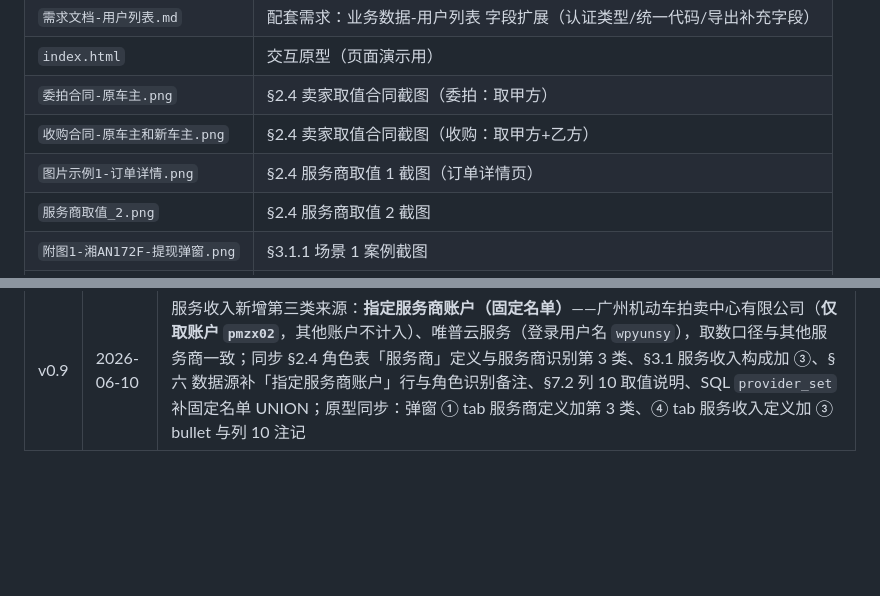
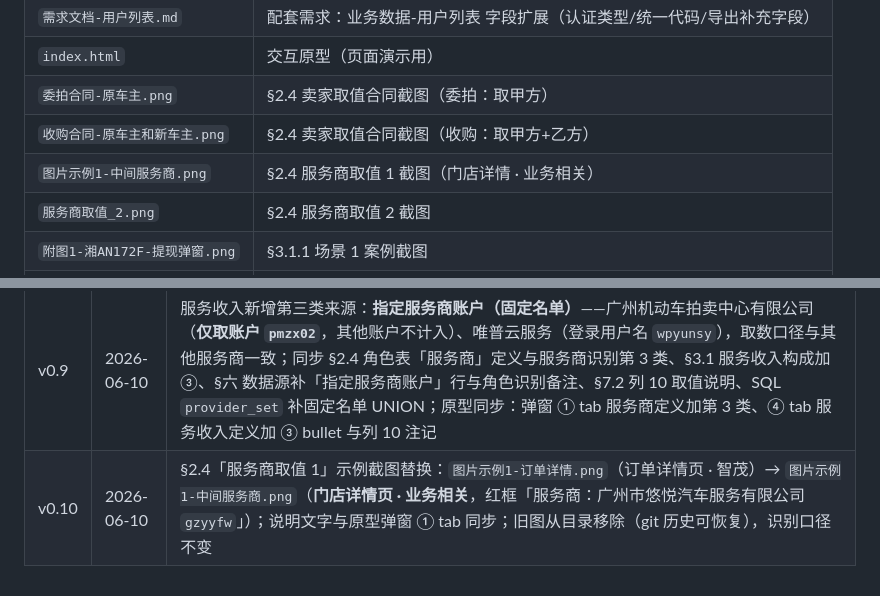
Before and after one commit to callmeoo/operator-income-report, a Markdown page: CLAUDE.md, 2 parts joined by grey strips. Drawn GitHub-style; blank space fills up the shorter version.

```diff
--- a/CLAUDE.md
+++ b/CLAUDE.md
@@ -13,7 +13,7 @@
 | `index.html` | 交互原型（页面演示用） |
 | `委拍合同-原车主.png` | §2.4 卖家取值合同截图（委拍：取甲方） |
 | `收购合同-原车主和新车主.png` | §2.4 卖家取值合同截图（收购：取甲方+乙方） |
-| `图片示例1-订单详情.png` | §2.4 服务商取值 1 截图（订单详情页） |
+| `图片示例1-中间服务商.png` | §2.4 服务商取值 1 截图（门店详情 · 业务相关） |
 | `服务商取值_2.png` | §2.4 服务商取值 2 截图 |
 | `附图1-湘AN172F-提现弹窗.png` | §3.1.1 场景 1 案例截图 |
 | `附图2-粤A1H2Y4-钱包流水.png` | §3.1.1 场景 3 案例截图 |
@@ -51,3 +51,4 @@
 | v0.7 | 2026-06-10 | §3.1.1 场景 2「汇和垫款」**改为汇和人工上传**：不走系统自动取数，提供数据上传入口（模板同当天的 Excel 表格），备选线下提供给国萍姐，原公式降级为「参考口径」；场景 3 明确取**门店自垫款账户**流水，新增警示「零售溢价进门店自垫款账户、非汇和收益账户」；§5.2 加销售/服务两侧零售溢价账户区分注记；§六 数据源表补场景 2/3 来源行；§7.2 列 7 数据源补「场景 2 人工上传」；§8.2 新增「汇和垫款数据上传」功能条目；SQL 注记补「场景 2 不走流水聚合」；原型同步：场景 2/3 卡片改写、列表页新增「上传汇和垫款数据」按钮与上传弹窗、弹窗 ① tab 补功能点、④ tab 零售溢价加账户区分注记 |
 | v0.8 | 2026-06-10 | §2.4 卖家识别**改为按合同甲乙方取值**（原「车款付款给到的用户」口径下线）：委拍合同（二手车委托竞价协议）取**甲方**（原车主，乙方为平台不计入）；收购（转让/置换）合同（二手车转让协议）取**甲方+乙方**（甲方原车主、乙方新车主）；新增两张合同截图 `委拍合同-原车主.png`、`收购合同-原车主和新车主.png`；示例 1（订单详情页）改为**仅标注服务商取值 1**；同步 §六 数据源「角色识别」补合同来源、§7.2「角色」列数据源、SQL `seller_set` 改从合同表取数；原型弹窗 ① tab 卖家定义与示例图块同步 |
 | v0.9 | 2026-06-10 | 服务收入新增第三类来源：**指定服务商账户（固定名单）**——广州机动车拍卖中心有限公司（**仅取账户 `pmzx02`**，其他账户不计入）、唯普云服务（登录用户名 `wpyunsy`），取数口径与其他服务商一致；同步 §2.4 角色表「服务商」定义与服务商识别第 3 类、§3.1 服务收入构成加 ③、§六 数据源补「指定服务商账户」行与角色识别备注、§7.2 列 10 取值说明、SQL `provider_set` 补固定名单 UNION；原型同步：弹窗 ① tab 服务商定义加第 3 类、④ tab 服务收入定义加 ③ bullet 与列 10 注记 |
+| v0.10 | 2026-06-10 | §2.4「服务商取值 1」示例截图替换：`图片示例1-订单详情.png`（订单详情页 · 智茂）→ `图片示例1-中间服务商.png`（**门店详情页 · 业务相关**，红框「服务商：广州市悠悦汽车服务有限公司 `gzyyfw`」）；说明文字与原型弹窗 ① tab 同步；旧图从目录移除（git 历史可恢复），识别口径不变 |
```
Also changed, not shown: 需求文档-经营者收入报送表.md (+4 -4 lines), 图片示例1-中间服务商.png (added), 图片示例1-订单详情.png (deleted), 委拍合同-原车主.png (added), 1 other file.
